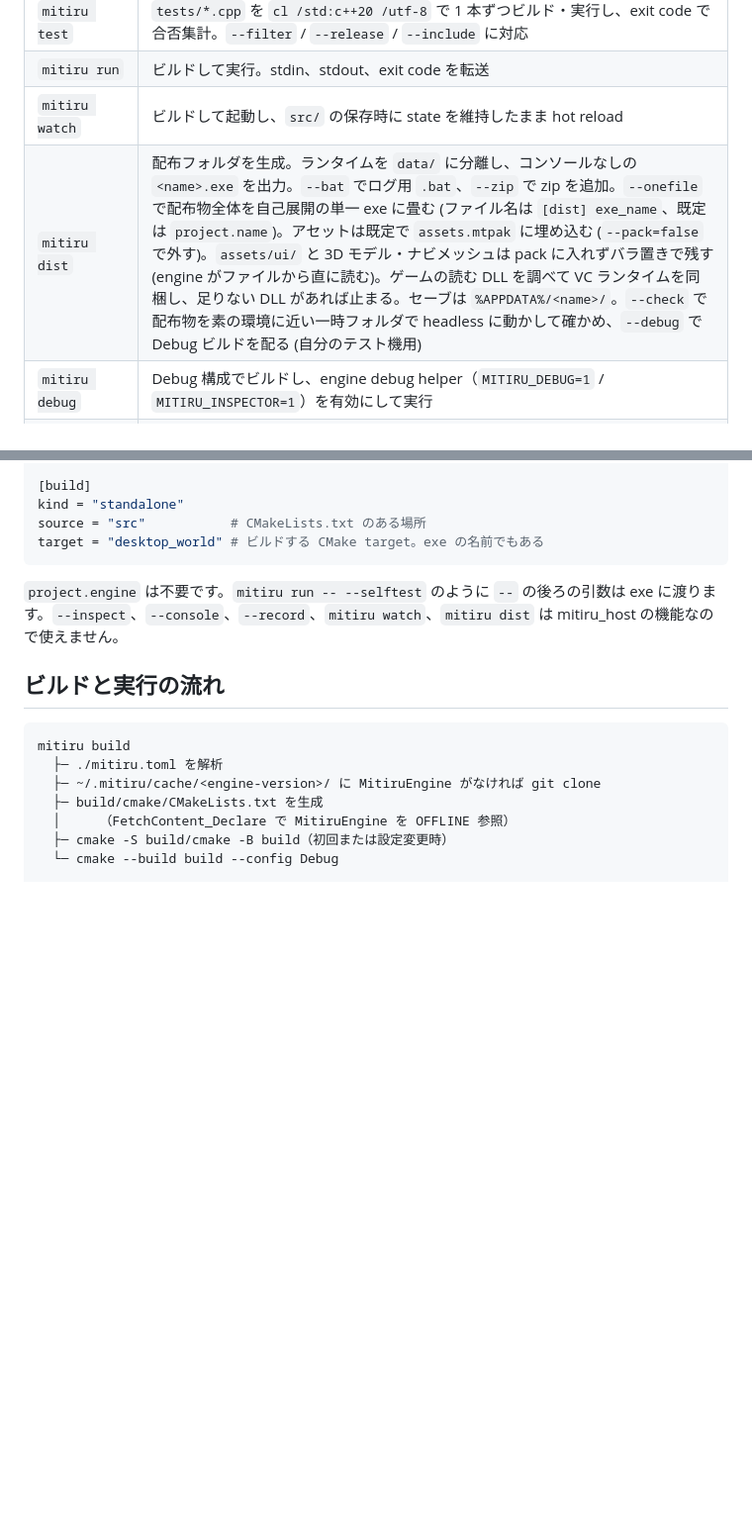
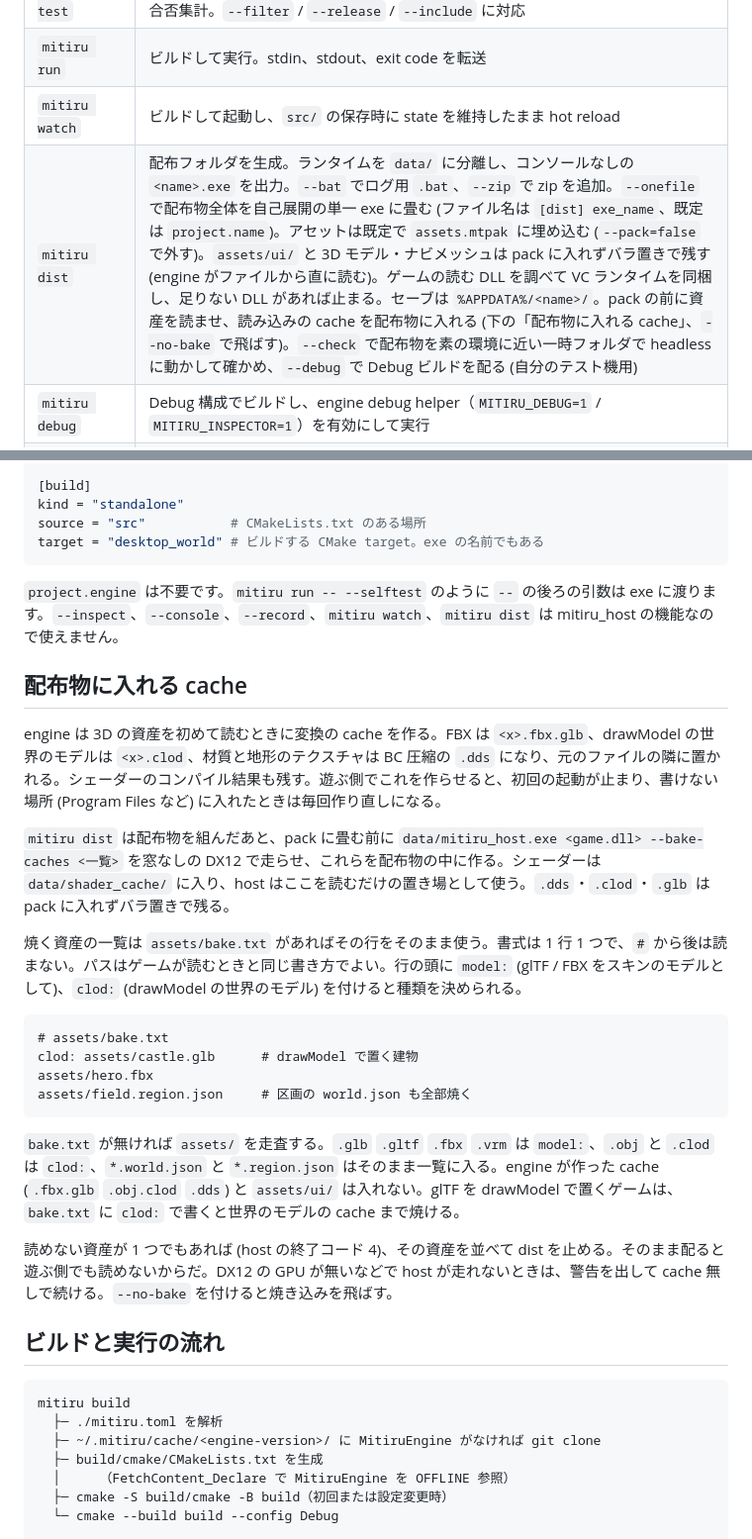
Before and after one commit to mogmog-0110/mitiru-cli, a Markdown page: README.md, 2 parts joined by grey strips. Shown at 99% size. Rendered like a GitHub page; blank space fills up the shorter version.

Commit message:
README に dist の cache の焼き込みと bake.txt を書いた

````diff
--- a/README.md
+++ b/README.md
@@ -33,7 +33,7 @@ mitiru run
 | `mitiru test` | `tests/*.cpp` を `cl /std:c++20 /utf-8` で 1 本ずつビルド・実行し、exit code で合否集計。`--filter` / `--release` / `--include` に対応 |
 | `mitiru run` | ビルドして実行。stdin、stdout、exit code を転送 |
 | `mitiru watch` | ビルドして起動し、`src/` の保存時に state を維持したまま hot reload |
-| `mitiru dist` | 配布フォルダを生成。ランタイムを `data/` に分離し、コンソールなしの `<name>.exe` を出力。`--bat` でログ用 `.bat`、`--zip` で zip を追加。`--onefile` で配布物全体を自己展開の単一 exe に畳む (ファイル名は `[dist] exe_name`、既定は `project.name`)。アセットは既定で `assets.mtpak` に埋め込む (`--pack=false` で外す)。`assets/ui/` と 3D モデル・ナビメッシュは pack に入れずバラ置きで残す (engine がファイルから直に読む)。ゲームの読む DLL を調べて VC ランタイムを同梱し、足りない DLL があれば止まる。セーブは `%APPDATA%/<name>/`。`--check` で配布物を素の環境に近い一時フォルダで headless に動かして確かめ、`--debug` で Debug ビルドを配る (自分のテスト機用) |
+| `mitiru dist` | 配布フォルダを生成。ランタイムを `data/` に分離し、コンソールなしの `<name>.exe` を出力。`--bat` でログ用 `.bat`、`--zip` で zip を追加。`--onefile` で配布物全体を自己展開の単一 exe に畳む (ファイル名は `[dist] exe_name`、既定は `project.name`)。アセットは既定で `assets.mtpak` に埋め込む (`--pack=false` で外す)。`assets/ui/` と 3D モデル・ナビメッシュは pack に入れずバラ置きで残す (engine がファイルから直に読む)。ゲームの読む DLL を調べて VC ランタイムを同梱し、足りない DLL があれば止まる。セーブは `%APPDATA%/<name>/`。pack の前に資産を読ませ、読み込みの cache を配布物に入れる (下の「配布物に入れる cache」、`--no-bake` で飛ばす)。`--check` で配布物を素の環境に近い一時フォルダで headless に動かして確かめ、`--debug` で Debug ビルドを配る (自分のテスト機用) |
 | `mitiru debug` | Debug 構成でビルドし、engine debug helper（`MITIRU_DEBUG=1` / `MITIRU_INSPECTOR=1`）を有効にして実行 |
 | `mitiru inspect [pid]` | 実行中の game を別の OS window に表示したツール画面で観察。`--inspectable input\|timetravel`、`--all` に対応 |
 | `mitiru replay <file>` | 記録済みの入力を決定論的に再生。`--test` で回帰判定、`--suite <dir>` で `*.mtrr` を一括判定 |
@@ -158,6 +158,25 @@ target = "desktop_world" # ビルドする CMake target。exe の名前でもあ
 
 `project.engine` は不要です。`mitiru run -- --selftest` のように `--` の後ろの引数は exe に渡ります。`--inspect`、`--console`、`--record`、`mitiru watch`、`mitiru dist` は mitiru_host の機能なので使えません。
 
+## 配布物に入れる cache
+
+engine は 3D の資産を初めて読むときに変換の cache を作る。FBX は `<x>.fbx.glb`、drawModel の世界のモデルは `<x>.clod`、材質と地形のテクスチャは BC 圧縮の `.dds` になり、元のファイルの隣に置かれる。シェーダーのコンパイル結果も残す。遊ぶ側でこれを作らせると、初回の起動が止まり、書けない場所 (Program Files など) に入れたときは毎回作り直しになる。
+
+`mitiru dist` は配布物を組んだあと、pack に畳む前に `data/mitiru_host.exe <game.dll> --bake-caches <一覧>` を窓なしの DX12 で走らせ、これらを配布物の中に作る。シェーダーは `data/shader_cache/` に入り、host はここを読むだけの置き場として使う。`.dds`・`.clod`・`.glb` は pack に入れずバラ置きで残る。
+
+焼く資産の一覧は `assets/bake.txt` があればその行をそのまま使う。書式は 1 行 1 つで、`#` から後は読まない。パスはゲームが読むときと同じ書き方でよい。行の頭に `model:` (glTF / FBX をスキンのモデルとして)、`clod:` (drawModel の世界のモデル) を付けると種類を決められる。
+
+```text
+# assets/bake.txt
+clod: assets/castle.glb      # drawModel で置く建物
+assets/hero.fbx
+assets/field.region.json     # 区画の world.json も全部焼く
+```
+
+`bake.txt` が無ければ `assets/` を走査する。`.glb` `.gltf` `.fbx` `.vrm` は `model:`、`.obj` と `.clod` は `clod:`、`*.world.json` と `*.region.json` はそのまま一覧に入る。engine が作った cache (`.fbx.glb` `.obj.clod` `.dds`) と `assets/ui/` は入れない。glTF を drawModel で置くゲームは、`bake.txt` に `clod:` で書くと世界のモデルの cache まで焼ける。
+
+読めない資産が 1 つでもあれば (host の終了コード 4)、その資産を並べて dist を止める。そのまま配ると遊ぶ側でも読めないからだ。DX12 の GPU が無いなどで host が走れないときは、警告を出して cache 無しで続ける。`--no-bake` を付けると焼き込みを飛ばす。
+
 ## ビルドと実行の流れ
 
 ```text
````
